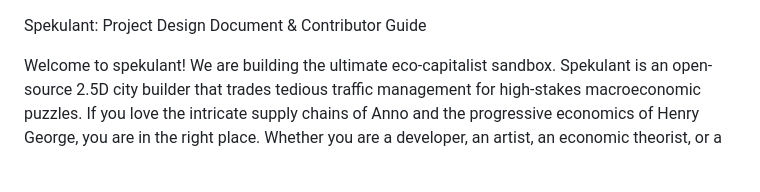
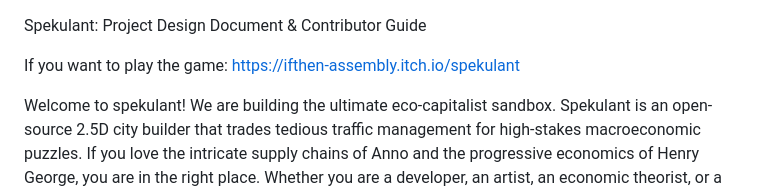
Before and after one commit to tssmtyb-ui/the-solarchain, a Markdown page: README.md, the part around the change. Rendered like a GitHub page; blank space fills up the shorter version.

Commit message:
Add game link to README
Added a link to play the game on itch.io.

```diff
--- a/README.md
+++ b/README.md
@@ -1,4 +1,6 @@
 Spekulant: Project Design Document & Contributor Guide
+
+If you want to play the game: https://ifthen-assembly.itch.io/spekulant
 
 Welcome to spekulant! We are building the ultimate eco-capitalist sandbox. Spekulant is an open-source 2.5D city builder that trades tedious traffic management for high-stakes macroeconomic puzzles. If you love the intricate supply chains of Anno and the progressive economics of Henry George, you are in the right place.
 Whether you are a developer, an artist, an economic theorist, or a player who loves supply chains, we want your help to make this sandbox a reality.
```
